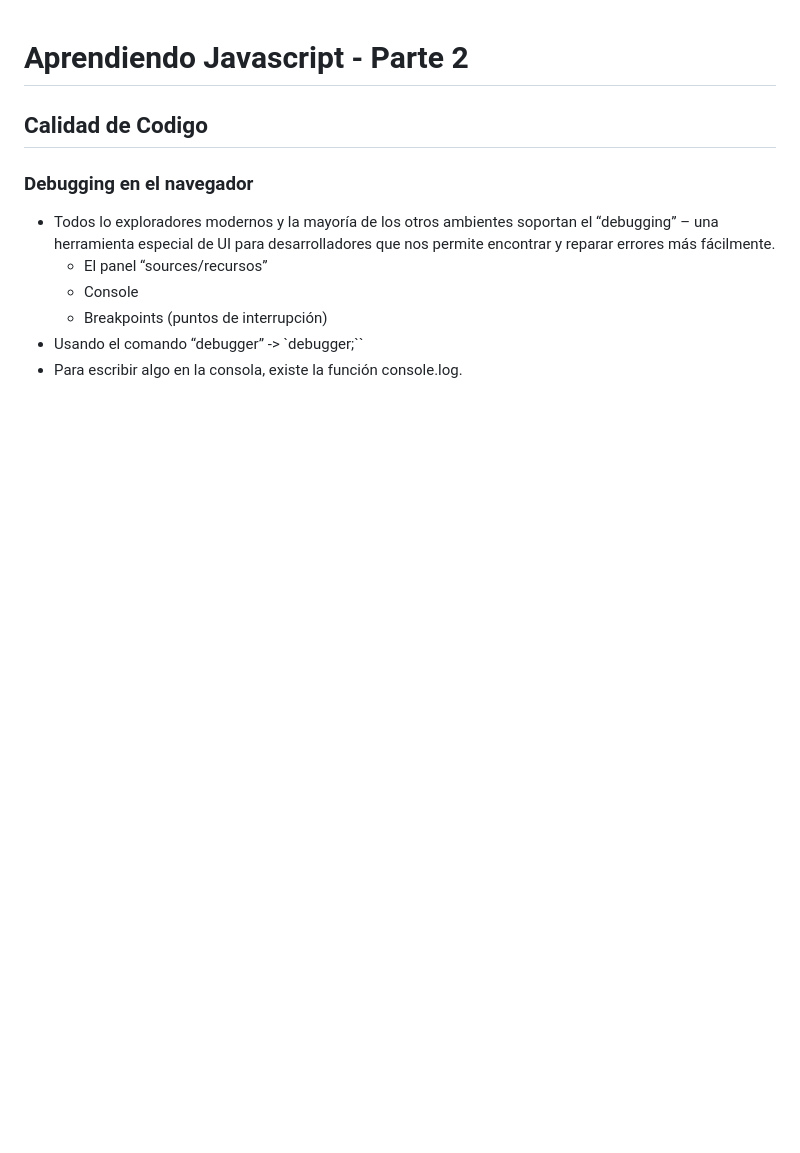
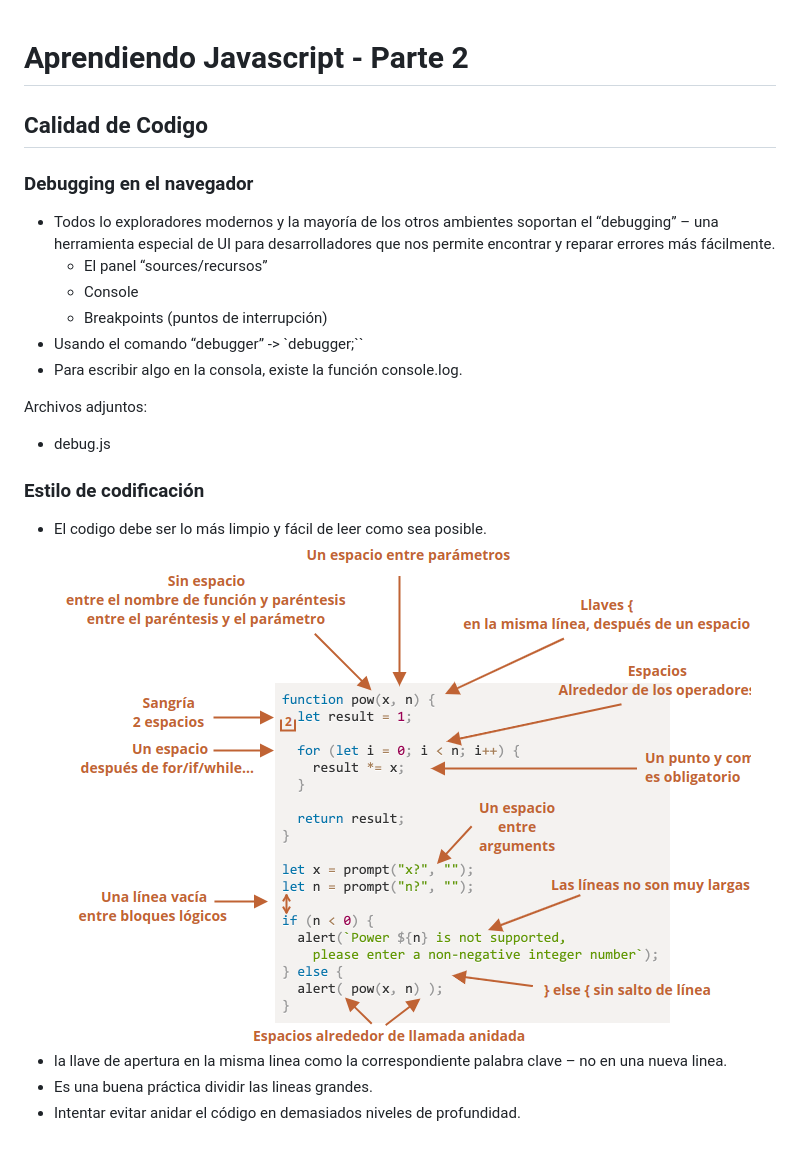
Before and after one commit to ShiirleyOC56/Aprendiendo-lenguajes, a Markdown page: JAVASCRIPT/Parte 2/Readme.md, the part around the change. Rendered like a GitHub page; pictures changed too: JAVASCRIPT/images/reglas.png (added); blank space fills up the shorter version.

Commit message:
Estilos de codificacion

```diff
--- a/JAVASCRIPT/Parte 2/Readme.md
+++ b/JAVASCRIPT/Parte 2/Readme.md
@@ -10,3 +10,13 @@
   - Breakpoints (puntos de interrupción)
 - Usando el comando “debugger” -> `debugger;``
 - Para escribir algo en la consola, existe la función console.log.
+
+Archivos adjuntos:
+- debug.js
+
+### Estilo de codificación
+- El codigo debe ser lo más limpio y fácil de leer como sea posible.
+![Hoja de ayuda con algunas reglas sugeridas](./../images/reglas.png)
+- la llave de apertura en la misma linea como la correspondiente palabra clave – no en una nueva linea.
+- Es una buena práctica dividir las lineas grandes.
+- Intentar evitar anidar el código en demasiados niveles de profundidad.
```
